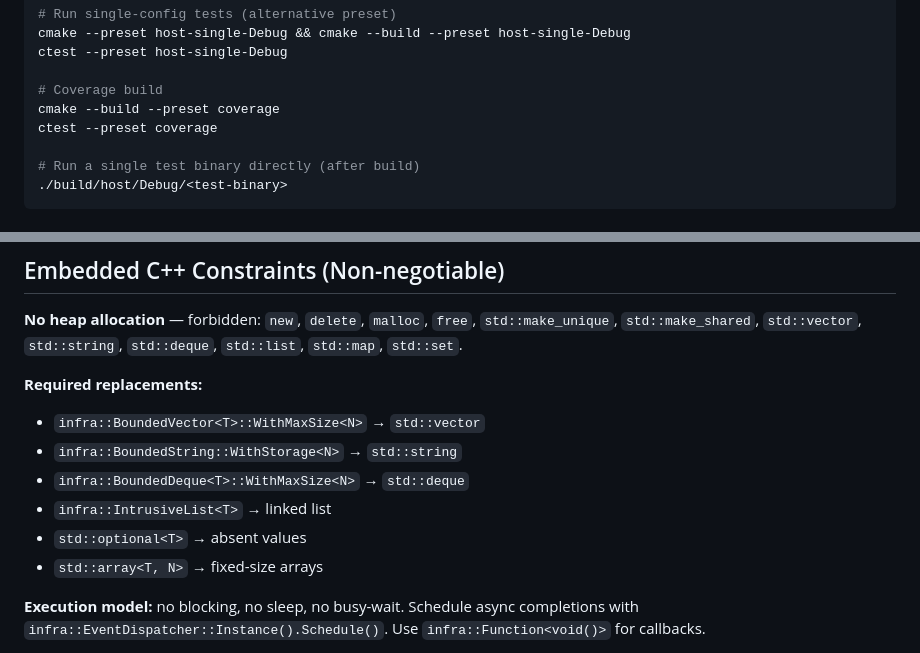
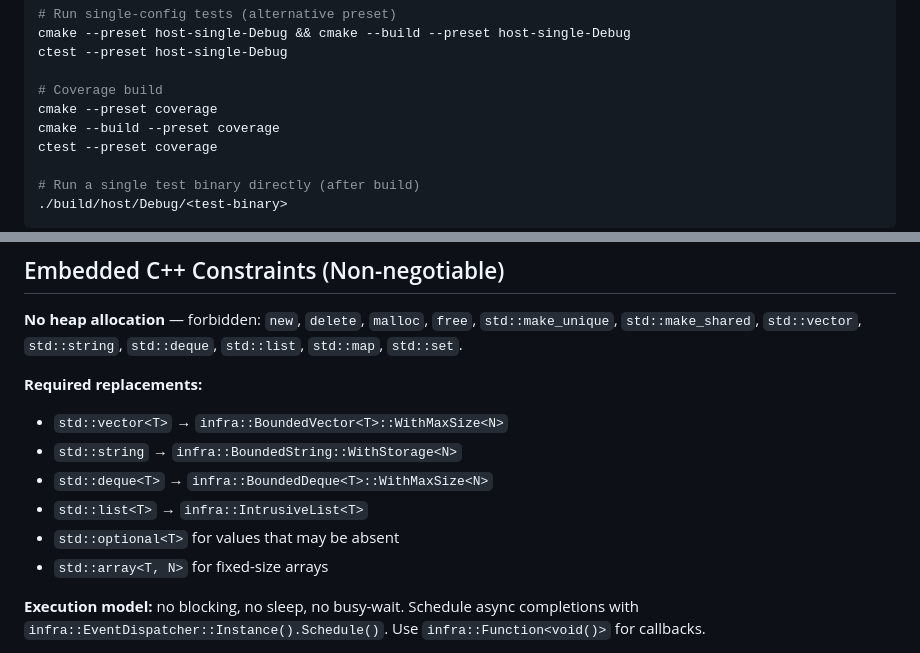
Before and after one commit to embedded-pro/can-lite, a Markdown page: CLAUDE.md, 2 parts joined by grey strips. Drawn GitHub-style.

```diff
--- a/CLAUDE.md
+++ b/CLAUDE.md
@@ -19,6 +19,7 @@ cmake --preset host-single-Debug && cmake --build --preset host-single-Debug
 ctest --preset host-single-Debug
 
 # Coverage build
+cmake --preset coverage
 cmake --build --preset coverage
 ctest --preset coverage
 
@@ -124,12 +125,12 @@ Observer callbacks must not allocate or block.
 **No heap allocation** — forbidden: `new`, `delete`, `malloc`, `free`, `std::make_unique`, `std::make_shared`, `std::vector`, `std::string`, `std::deque`, `std::list`, `std::map`, `std::set`.
 
 **Required replacements:**
-- `infra::BoundedVector<T>::WithMaxSize<N>` → `std::vector`
-- `infra::BoundedString::WithStorage<N>` → `std::string`
-- `infra::BoundedDeque<T>::WithMaxSize<N>` → `std::deque`
-- `infra::IntrusiveList<T>` → linked list
-- `std::optional<T>` → absent values
-- `std::array<T, N>` → fixed-size arrays
+- `std::vector<T>` → `infra::BoundedVector<T>::WithMaxSize<N>`
+- `std::string` → `infra::BoundedString::WithStorage<N>`
+- `std::deque<T>` → `infra::BoundedDeque<T>::WithMaxSize<N>`
+- `std::list<T>` → `infra::IntrusiveList<T>`
+- `std::optional<T>` for values that may be absent
+- `std::array<T, N>` for fixed-size arrays
 
 **Execution model:** no blocking, no sleep, no busy-wait. Schedule async completions with `infra::EventDispatcher::Instance().Schedule()`. Use `infra::Function<void()>` for callbacks.
 
```
Also changed, not shown: .claude/agents/executor.md (+6 -6 lines).
